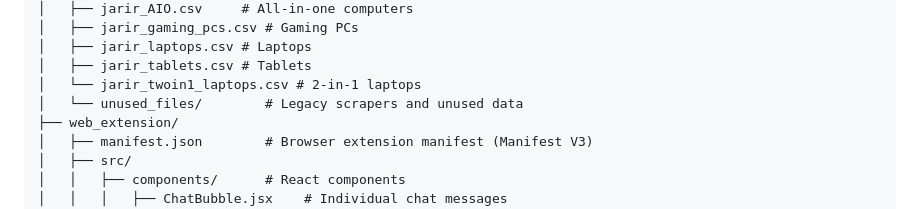
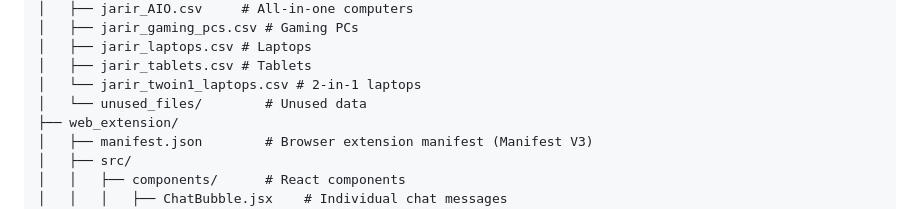
Before and after one commit to A1maan/Jarir-NLP, a Markdown page: README.md, the part around the change. GitHub-like rendering.

```diff
--- a/README.md
+++ b/README.md
@@ -38,7 +38,7 @@ Jarir-NLP/
 │   ├── jarir_laptops.csv # Laptops
 │   ├── jarir_tablets.csv # Tablets
 │   └── jarir_twoin1_laptops.csv # 2-in-1 laptops
-│   └── unused_files/        # Legacy scrapers and unused data
+│   └── unused_files/        # Unused data
 ├── web_extension/
 │   ├── manifest.json        # Browser extension manifest (Manifest V3)
 │   ├── src/
```
